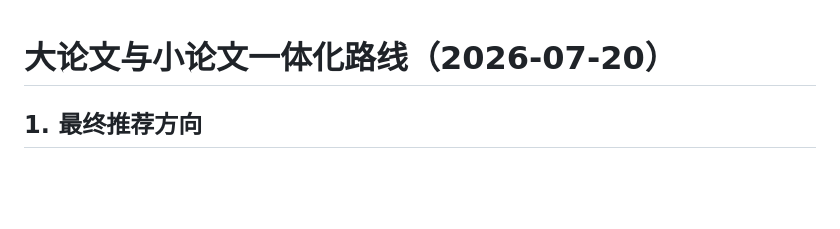
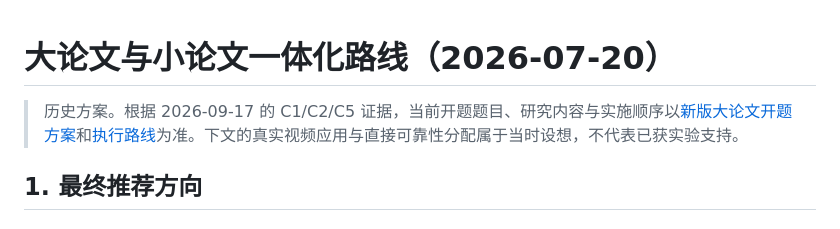
Before and after one commit to augustuswtx/emo, a Markdown page: docs/thesis-integration-roadmap-20260720.md, the part around the change. GitHub-like rendering; blank space fills up the shorter version.

```diff
--- a/docs/thesis-integration-roadmap-20260720.md
+++ b/docs/thesis-integration-roadmap-20260720.md
@@ -1,4 +1,6 @@
 # 大论文与小论文一体化路线（2026-07-20）
+
+> 历史方案。根据 2026-09-17 的 C1/C2/C5 证据，当前开题题目、研究内容与实施顺序以[新版大论文开题方案](thesis-proposal-outline-20260917.md)和[执行路线](research-execution-roadmap-20260917.md)为准。下文的真实视频应用与直接可靠性分配属于当时设想，不代表已获实验支持。
 
 ## 1. 最终推荐方向
 
```
Also changed, not shown: docs/research-execution-roadmap-20260917.md (added, +65 -0 lines), docs/thesis-proposal-outline-20260917.md (added, +81 -0 lines).
